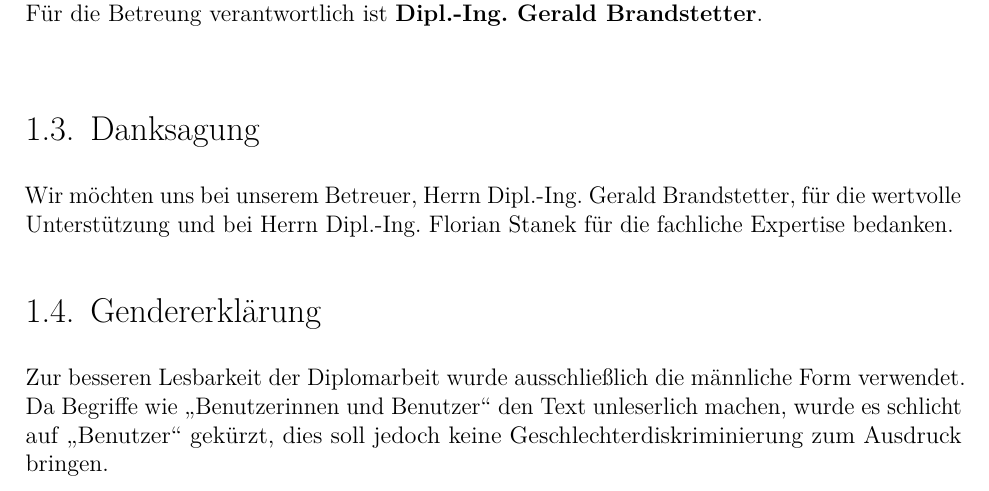
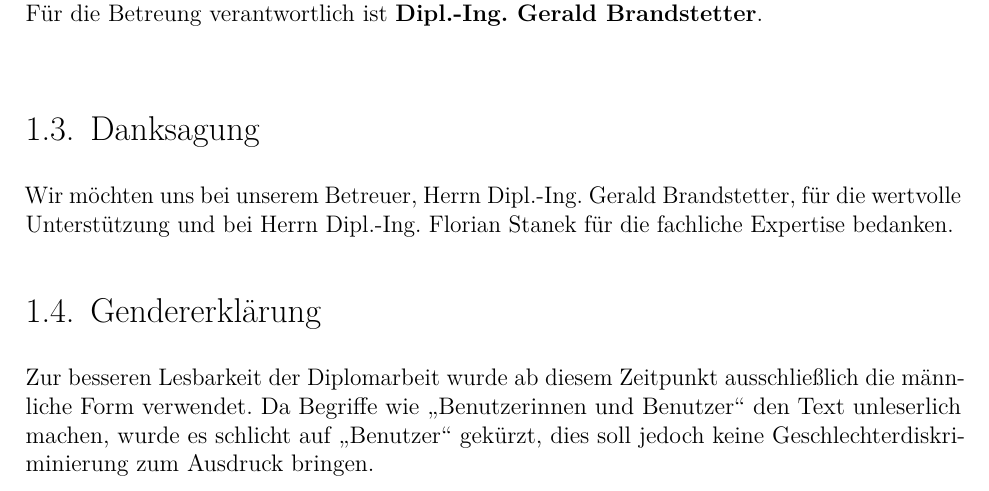
Before and after one commit to lgruber3/DA_vr_mrt_LaTeX, a LaTeX thesis (DA_MainDocument.tex, which reads 1_preamble/clarification.tex): part of page 10 of 31, cut so that both start at the same text. The pictures show the PDF file DA_MainDocument.pdf that the author committed with the source.

Commit message:
gendererklaerung

```diff
--- a/1_preamble/clarification.tex
+++ b/1_preamble/clarification.tex
@@ -1,2 +1,2 @@
 \section{Gendererklärung}
-Zur besseren Lesbarkeit der Diplomarbeit wurde ausschließlich die männliche Form verwendet. Da Begriffe wie \glqq{}Benutzerinnen und Benutzer\grqq{} den Text unleserlich machen, wurde es schlicht auf \glqq{}Benutzer\grqq{} gekürzt, dies soll jedoch keine Geschlechterdiskriminierung zum Ausdruck bringen.
+Zur besseren Lesbarkeit der Diplomarbeit wurde ab diesem Zeitpunkt ausschließlich die männliche Form verwendet. Da Begriffe wie \glqq{}Benutzerinnen und Benutzer\grqq{} den Text unleserlich machen, wurde es schlicht auf \glqq{}Benutzer\grqq{} gekürzt, dies soll jedoch keine Geschlechterdiskriminierung zum Ausdruck bringen.
```
Also changed, not shown: DA_MainDocument.pdf.
